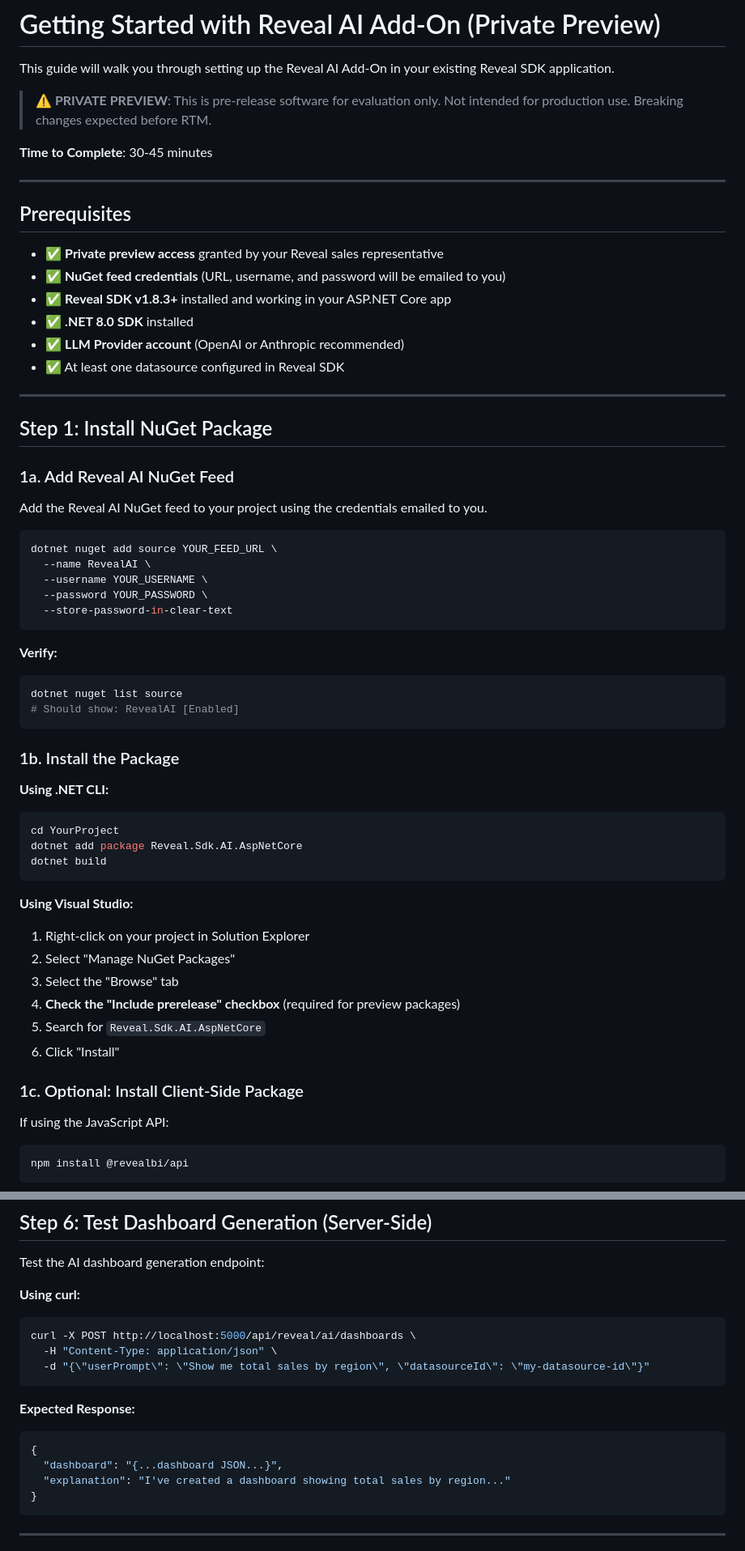
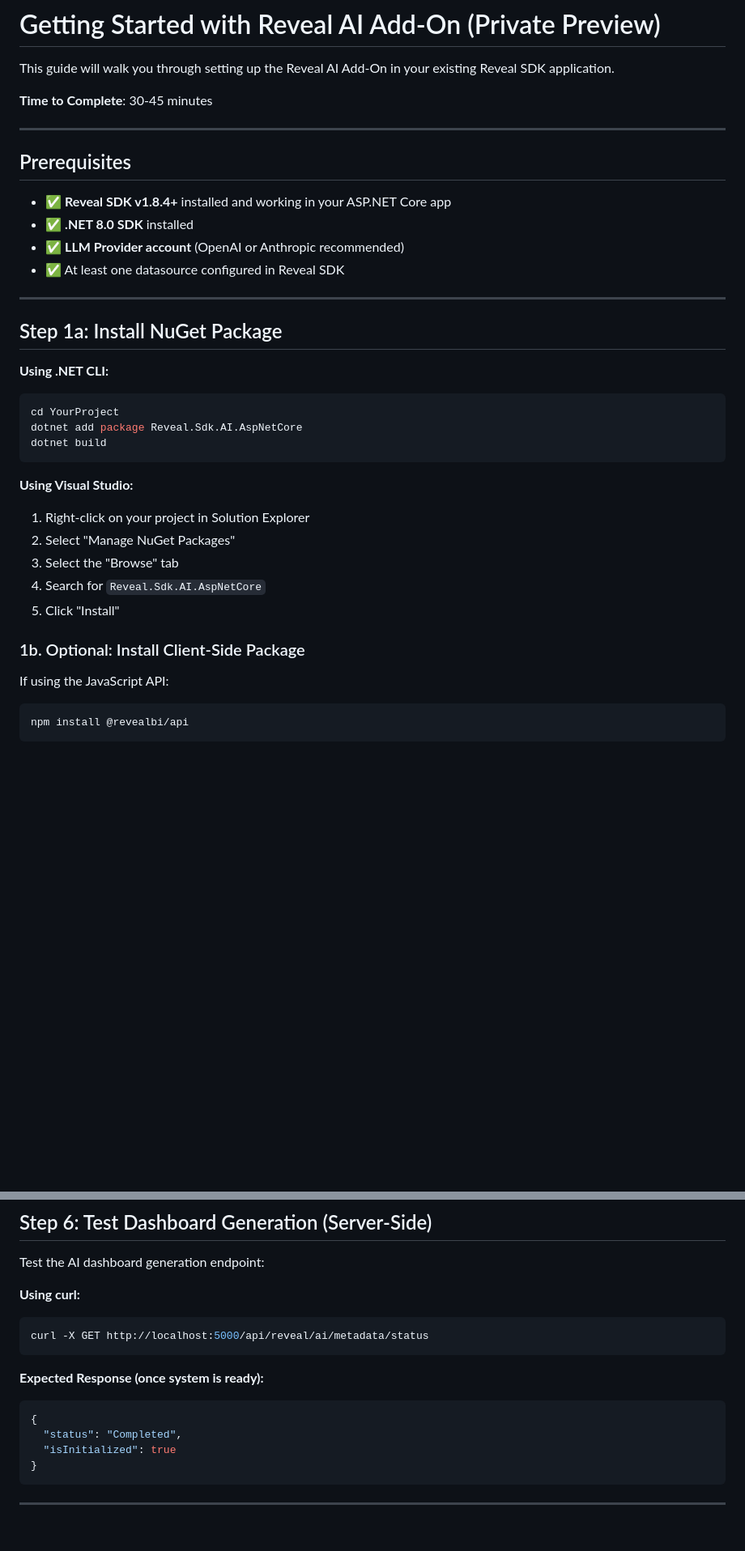
Before and after one commit to RevealBi/sdk-samples-ai, a Markdown page: README.md, 2 parts joined by grey strips. Shown at 81% size. Rendered like a GitHub page; blank space fills up the shorter version.

Commit message:
Update README.md (#5)
Updated docs to reflect the new RTM requirements

````diff
--- a/README.md
+++ b/README.md
@@ -1,8 +1,6 @@
 # Getting Started with Reveal AI Add-On (Private Preview)
 
 This guide will walk you through setting up the Reveal AI Add-On in your existing Reveal SDK application.
-
-> **⚠️ PRIVATE PREVIEW**: This is pre-release software for evaluation only. Not intended for production use. Breaking changes expected before RTM.
 
 **Time to Complete**: 30-45 minutes
 
@@ -10,36 +8,14 @@ This guide will walk you through setting up the Reveal AI Add-On in your existin
 
 ## Prerequisites
 
-- ✅ **Private preview access** granted by your Reveal sales representative
-- ✅ **NuGet feed credentials** (URL, username, and password will be emailed to you)
-- ✅ **Reveal SDK v1.8.3+** installed and working in your ASP.NET Core app
+- ✅ **Reveal SDK v1.8.4+** installed and working in your ASP.NET Core app
 - ✅ **.NET 8.0 SDK** installed
 - ✅ **LLM Provider account** (OpenAI or Anthropic recommended)
 - ✅ At least one datasource configured in Reveal SDK
 
 ---
 
-## Step 1: Install NuGet Package
-
-### 1a. Add Reveal AI NuGet Feed
-
-Add the Reveal AI NuGet feed to your project using the credentials emailed to you.
-
-```bash
-dotnet nuget add source YOUR_FEED_URL \
-  --name RevealAI \
-  --username YOUR_USERNAME \
-  --password YOUR_PASSWORD \
-  --store-password-in-clear-text
-```
-
-**Verify:**
-```bash
-dotnet nuget list source
-# Should show: RevealAI [Enabled]
-```
-
-### 1b. Install the Package
+## Step 1a: Install NuGet Package
 
 **Using .NET CLI:**
 
@@ -54,11 +30,10 @@ dotnet build
 1. Right-click on your project in Solution Explorer
 2. Select "Manage NuGet Packages"
 3. Select the "Browse" tab
-4. **Check the "Include prerelease" checkbox** (required for preview packages)
-5. Search for `Reveal.Sdk.AI.AspNetCore`
-6. Click "Install"
+4. Search for `Reveal.Sdk.AI.AspNetCore`
+5. Click "Install"
 
-### 1c. Optional: Install Client-Side Package
+### 1b. Optional: Install Client-Side Package
 
 If using the JavaScript API:
 
@@ -230,17 +225,15 @@ Test the AI dashboard generation endpoint:
 **Using curl:**
 
 ```bash
-curl -X POST http://localhost:5000/api/reveal/ai/dashboards \
-  -H "Content-Type: application/json" \
-  -d "{\"userPrompt\": \"Show me total sales by region\", \"datasourceId\": \"my-datasource-id\"}"
+curl -X GET http://localhost:5000/api/reveal/ai/metadata/status
 ```
 
-**Expected Response:**
+**Expected Response (once system is ready):**
 
 ```json
 {
-  "dashboard": "{...dashboard JSON...}",
-  "explanation": "I've created a dashboard showing total sales by region..."
+  "status": "Completed",
+  "isInitialized": true
 }
 ```
 
````
Also changed, not shown: other parts of README.md (+37 -19 lines).
